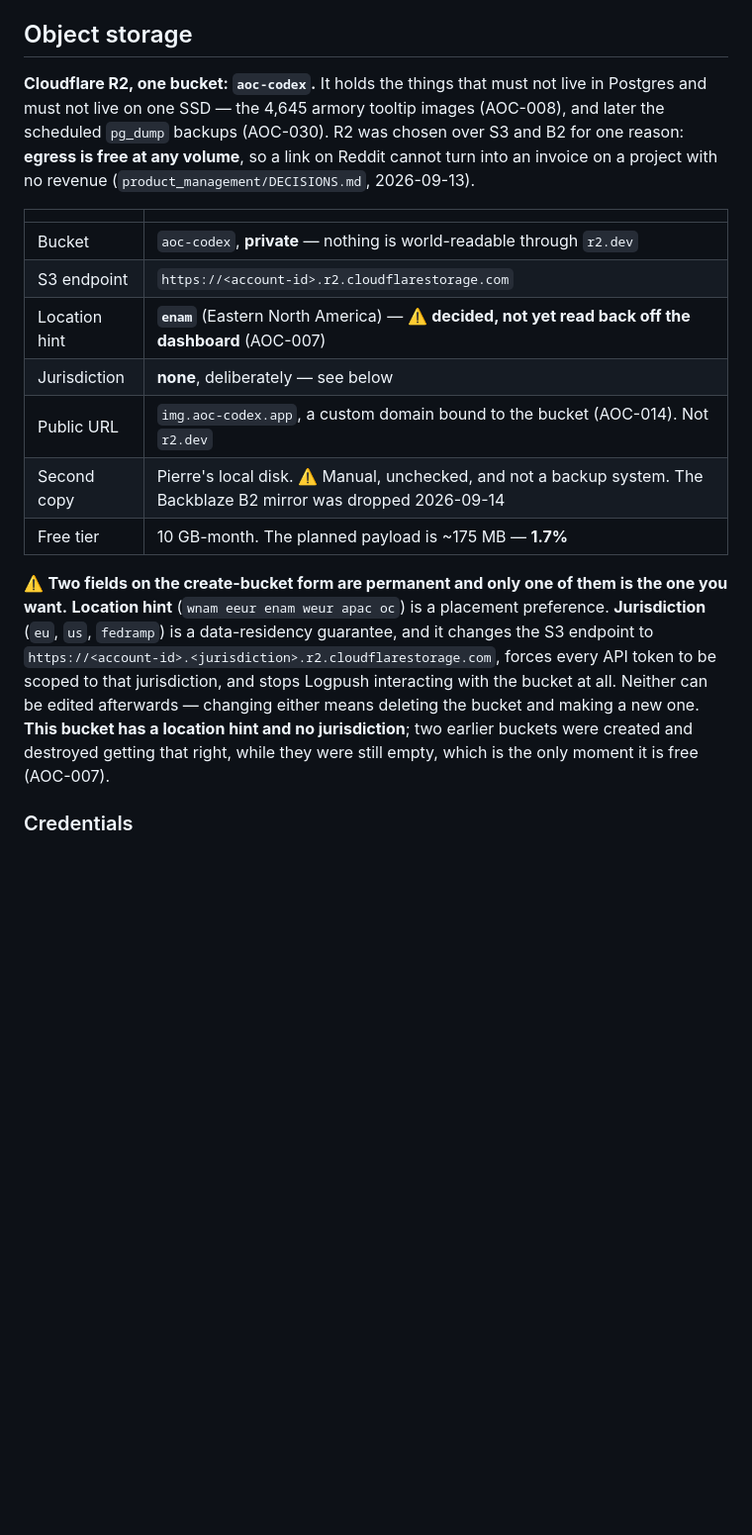
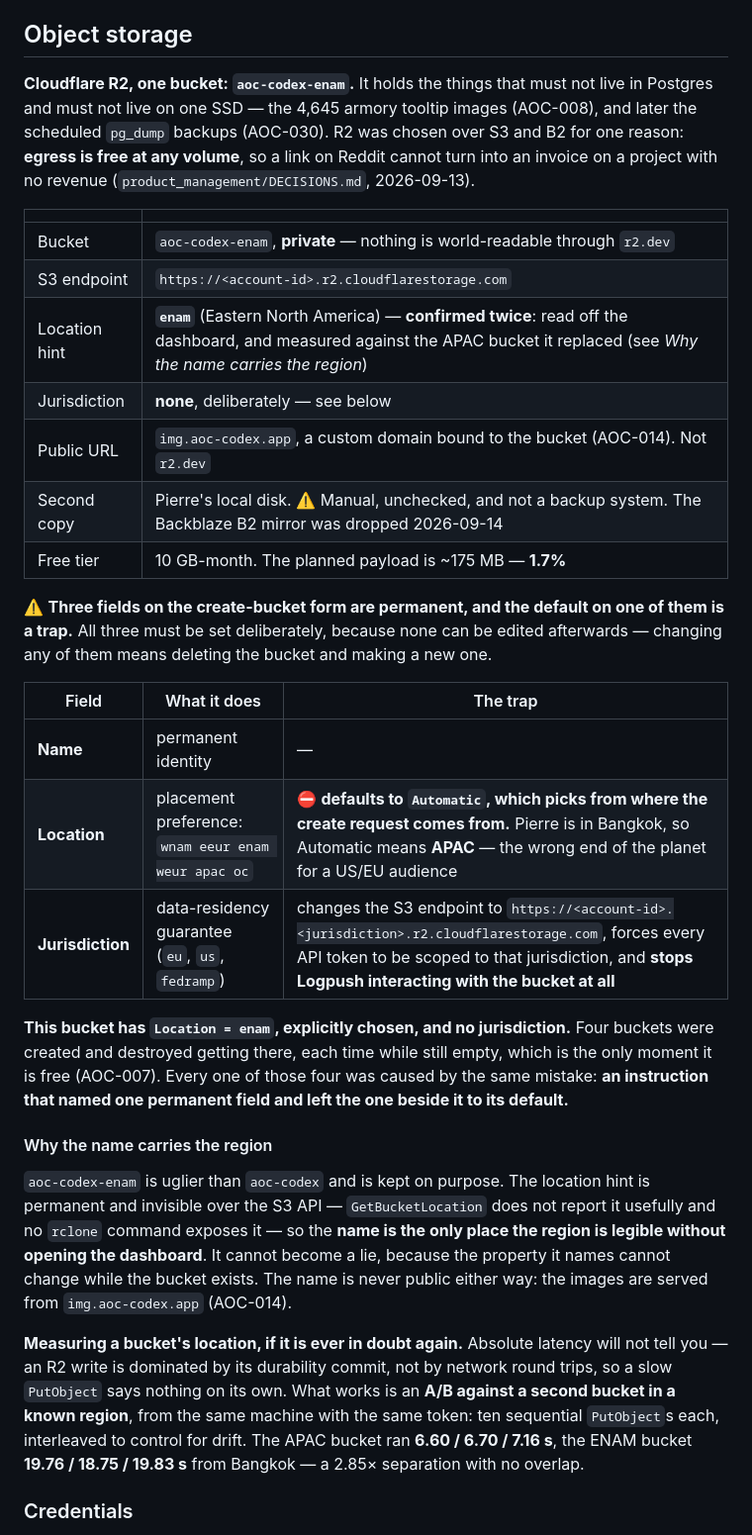
Before and after one commit to pierrehrt/aoc-api, a Markdown page: docs/architecture.md, the part around one of its changes. Shown at 99% size. Drawn GitHub-style; blank space fills up the shorter version.

```diff
--- a/docs/architecture.md
+++ b/docs/architecture.md
@@ -542,7 +542,7 @@ the old code cannot tolerate ships in two deploys, not one.
 
 ## Object storage
 
-**Cloudflare R2, one bucket: `aoc-codex`.** It holds the things that must not live in Postgres and
+**Cloudflare R2, one bucket: `aoc-codex-enam`.** It holds the things that must not live in Postgres and
 must not live on one SSD — the 4,645 armory tooltip images (AOC-008), and later the scheduled
 `pg_dump` backups (AOC-030). R2 was chosen over S3 and B2 for one reason: **egress is free at any
 volume**, so a link on Reddit cannot turn into an invoice on a project with no revenue
@@ -550,22 +550,44 @@ volume**, so a link on Reddit cannot turn into an invoice on a project with no r
 
 | | |
 |---|---|
-| Bucket | `aoc-codex`, **private** — nothing is world-readable through `r2.dev` |
+| Bucket | `aoc-codex-enam`, **private** — nothing is world-readable through `r2.dev` |
 | S3 endpoint | `https://<account-id>.r2.cloudflarestorage.com` |
-| Location hint | **`enam`** (Eastern North America) — ⚠️ **decided, not yet read back off the dashboard** (AOC-007) |
+| Location hint | **`enam`** (Eastern North America) — **confirmed twice**: read off the dashboard, and measured against the APAC bucket it replaced (see *Why the name carries the region*) |
 | Jurisdiction | **none**, deliberately — see below |
 | Public URL | `img.aoc-codex.app`, a custom domain bound to the bucket (AOC-014). Not `r2.dev` |
 | Second copy | Pierre's local disk. ⚠️ Manual, unchecked, and not a backup system. The Backblaze B2 mirror was dropped 2026-09-14 |
 | Free tier | 10 GB-month. The planned payload is ~175 MB — **1.7%** |
 
-⚠️ **Two fields on the create-bucket form are permanent and only one of them is the one you want.**
-**Location hint** (`wnam eeur enam weur apac oc`) is a placement preference. **Jurisdiction**
-(`eu`, `us`, `fedramp`) is a data-residency guarantee, and it changes the S3 endpoint to
-`https://<account-id>.<jurisdiction>.r2.cloudflarestorage.com`, forces every API token to be scoped
-to that jurisdiction, and stops Logpush interacting with the bucket at all. Neither can be edited
-afterwards — changing either means deleting the bucket and making a new one. **This bucket has a
-location hint and no jurisdiction**; two earlier buckets were created and destroyed getting that
-right, while they were still empty, which is the only moment it is free (AOC-007).
+⚠️ **Three fields on the create-bucket form are permanent, and the default on one of them is a
+trap.** All three must be set deliberately, because none can be edited afterwards — changing any of
+them means deleting the bucket and making a new one.
+
+| Field | What it does | The trap |
+|---|---|---|
+| **Name** | permanent identity | — |
+| **Location** | placement preference: `wnam eeur enam weur apac oc` | ⛔ **defaults to `Automatic`, which picks from where the create request comes from.** Pierre is in Bangkok, so Automatic means **APAC** — the wrong end of the planet for a US/EU audience |
+| **Jurisdiction** | data-residency guarantee (`eu`, `us`, `fedramp`) | changes the S3 endpoint to `https://<account-id>.<jurisdiction>.r2.cloudflarestorage.com`, forces every API token to be scoped to that jurisdiction, and **stops Logpush interacting with the bucket at all** |
+
+**This bucket has `Location = enam`, explicitly chosen, and no jurisdiction.** Four buckets were
+created and destroyed getting there, each time while still empty, which is the only moment it is
+free (AOC-007). Every one of those four was caused by the same mistake: **an instruction that named
+one permanent field and left the one beside it to its default.**
+
+#### Why the name carries the region
+
+`aoc-codex-enam` is uglier than `aoc-codex` and is kept on purpose. The location hint is permanent
+and invisible over the S3 API — `GetBucketLocation` does not report it usefully and no `rclone`
+command exposes it — so the **name is the only place the region is legible without opening the
+dashboard**. It cannot become a lie, because the property it names cannot change while the bucket
+exists. The name is never public either way: the images are served from `img.aoc-codex.app`
+(AOC-014).
+
+**Measuring a bucket's location, if it is ever in doubt again.** Absolute latency will not tell you
+— an R2 write is dominated by its durability commit, not by network round trips, so a slow `PutObject`
+says nothing on its own. What works is an **A/B against a second bucket in a known region**, from the
+same machine with the same token: ten sequential `PutObject`s each, interleaved to control for drift.
+The APAC bucket ran **6.60 / 6.70 / 7.16 s**, the ENAM bucket **19.76 / 18.75 / 19.83 s** from
+Bangkok — a 2.85× separation with no overlap.
 
 ### Credentials
 
```
Also changed, not shown: other parts of docs/architecture.md (+35 -31 lines).
